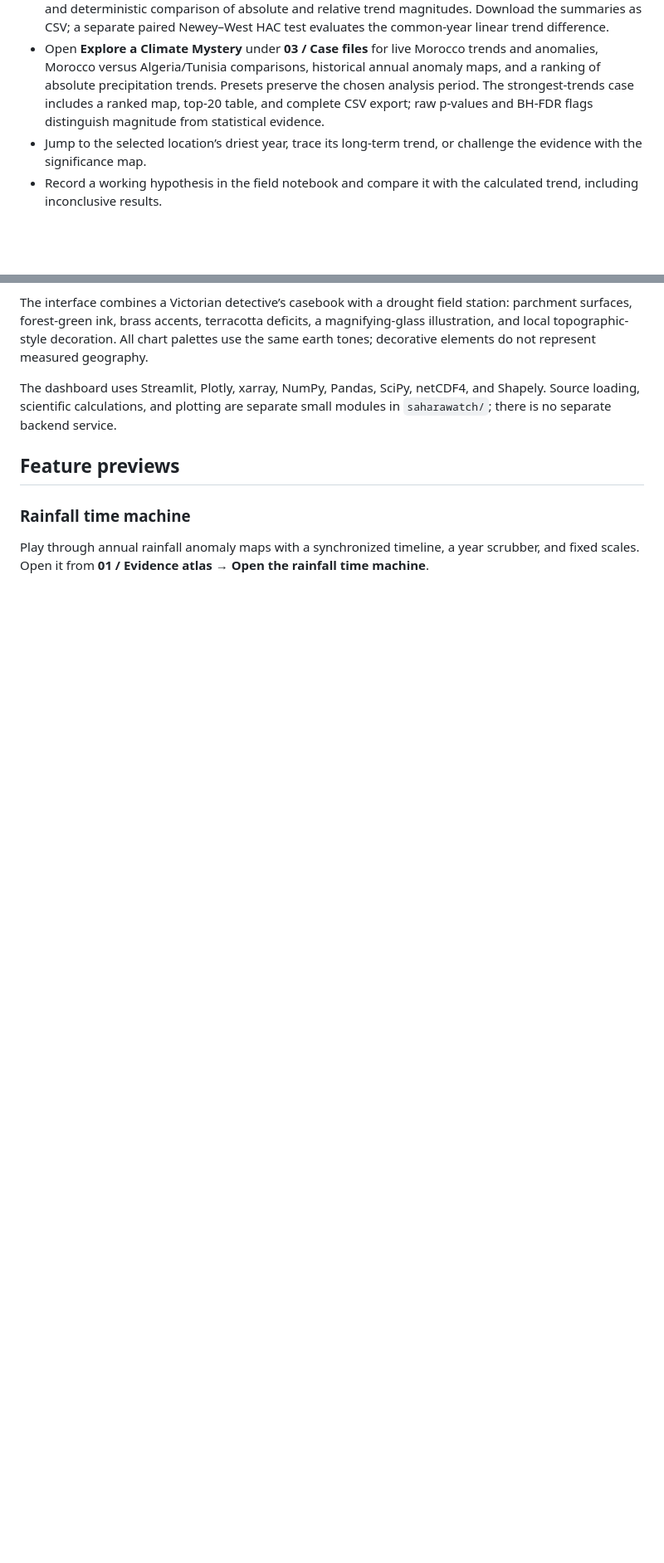
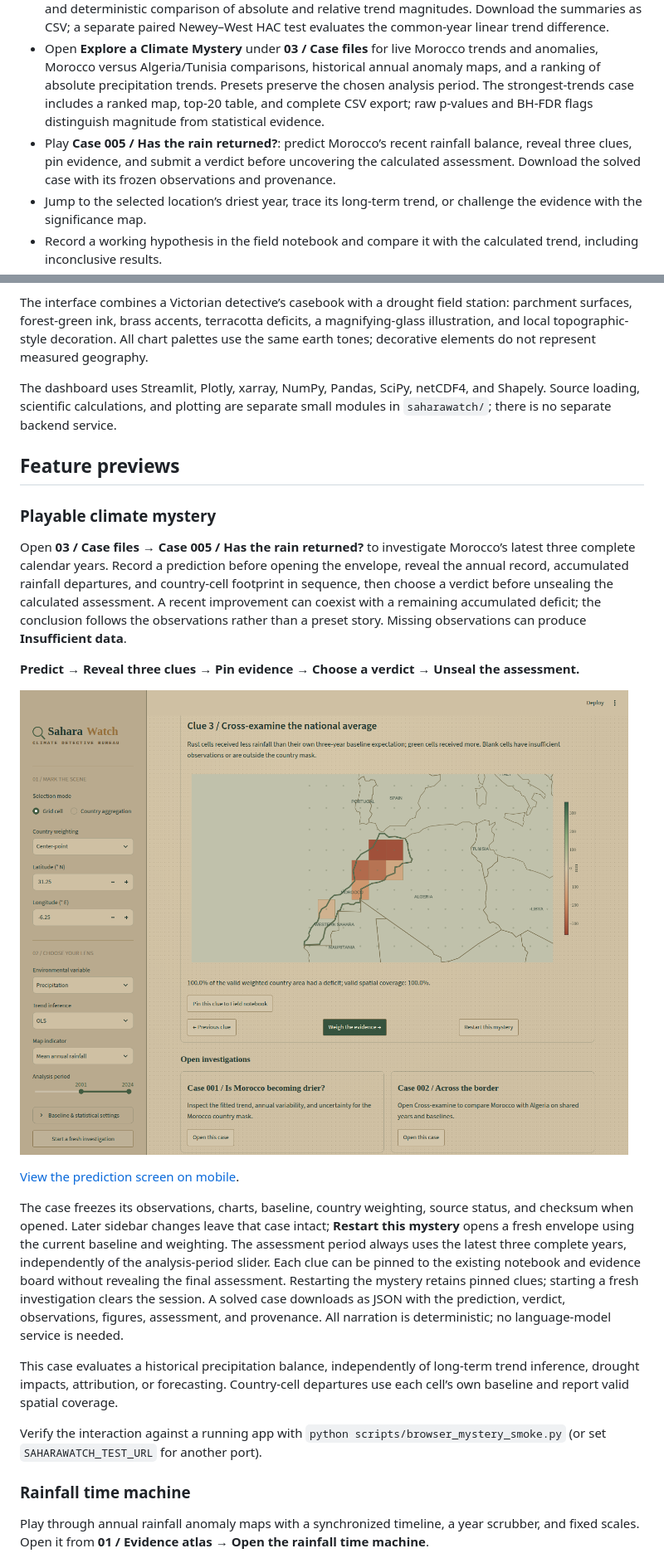
Before and after one commit to BadrELAFI/saharawatch-NASA-space-apps-challenge-2026, a Markdown page: README.md, 2 parts joined by grey strips. Shown at 83% size. Rendered like a GitHub page; pictures changed too: assets/playable-mystery.png (added); blank space fills up the shorter version.

```diff
--- a/README.md
+++ b/README.md
@@ -44,6 +44,7 @@ Precipitation deficits are evidence of meteorological dryness, not a complete as
 - Inspect annual and monthly rainfall, a fitted annual trend, optional moving averages, seasonal climatology, and anomalies.
 - Compare two countries or two geographic grid cells on shared axes, in rainfall units or standardized anomalies. Each selection includes a historical chart, confidence interval, sample size, recent anomaly, and deterministic comparison of absolute and relative trend magnitudes. Download the summaries as CSV; a separate paired Newey–West HAC test evaluates the common-year linear trend difference.
 - Open **Explore a Climate Mystery** under **03 / Case files** for live Morocco trends and anomalies, Morocco versus Algeria/Tunisia comparisons, historical annual anomaly maps, and a ranking of absolute precipitation trends. Presets preserve the chosen analysis period. The strongest-trends case includes a ranked map, top-20 table, and complete CSV export; raw p-values and BH-FDR flags distinguish magnitude from statistical evidence.
+- Play **Case 005 / Has the rain returned?**: predict Morocco’s recent rainfall balance, reveal three clues, pin evidence, and submit a verdict before uncovering the calculated assessment. Download the solved case with its frozen observations and provenance.
 - Jump to the selected location’s driest year, trace its long-term trend, or challenge the evidence with the significance map.
 - Record a working hypothesis in the field notebook and compare it with the calculated trend, including inconclusive results.
 - Pin evidence snapshots with their location, analysis period, baseline, source, uncertainty, and field notes. Remove clues or download a Markdown case report. The notebook is session-only; download it before closing or refreshing the session. Starting a fresh investigation clears it.
@@ -54,6 +55,22 @@ The interface combines a Victorian detective’s casebook with a drought field s
 The dashboard uses Streamlit, Plotly, xarray, NumPy, Pandas, SciPy, netCDF4, and Shapely. Source loading, scientific calculations, and plotting are separate small modules in `saharawatch/`; there is no separate backend service.
 
 ## Feature previews
+
+### Playable climate mystery
+
+Open **03 / Case files → Case 005 / Has the rain returned?** to investigate Morocco’s latest three complete calendar years. Record a prediction before opening the envelope, reveal the annual record, accumulated rainfall departures, and country-cell footprint in sequence, then choose a verdict before unsealing the calculated assessment. A recent improvement can coexist with a remaining accumulated deficit; the conclusion follows the observations rather than a preset story. Missing observations can produce **Insufficient data**.
+
+**Predict → Reveal three clues → Pin evidence → Choose a verdict → Unseal the assessment.**
+
+![Playable climate mystery showing Morocco’s rainfall-deficit footprint, clue-pinning controls, and the next step toward a verdict](assets/playable-mystery.png)
+
+[View the prediction screen on mobile](assets/playable-mystery-mobile.png).
+
+The case freezes its observations, charts, baseline, country weighting, source status, and checksum when opened. Later sidebar changes leave that case intact; **Restart this mystery** opens a fresh envelope using the current baseline and weighting. The assessment period always uses the latest three complete years, independently of the analysis-period slider. Each clue can be pinned to the existing notebook and evidence board without revealing the final assessment. Restarting the mystery retains pinned clues; starting a fresh investigation clears the session. A solved case downloads as JSON with the prediction, verdict, observations, figures, assessment, and provenance. All narration is deterministic; no language-model service is needed.
+
+This case evaluates a historical precipitation balance, independently of long-term trend inference, drought impacts, attribution, or forecasting. Country-cell departures use each cell’s own baseline and report valid spatial coverage.
+
+Verify the interaction against a running app with `python scripts/browser_mystery_smoke.py` (or set `SAHARAWATCH_TEST_URL` for another port).
 
 ### Rainfall time machine
 
```
Also changed, not shown: assets/playable-mystery-mobile.png (added), 7 other files.
